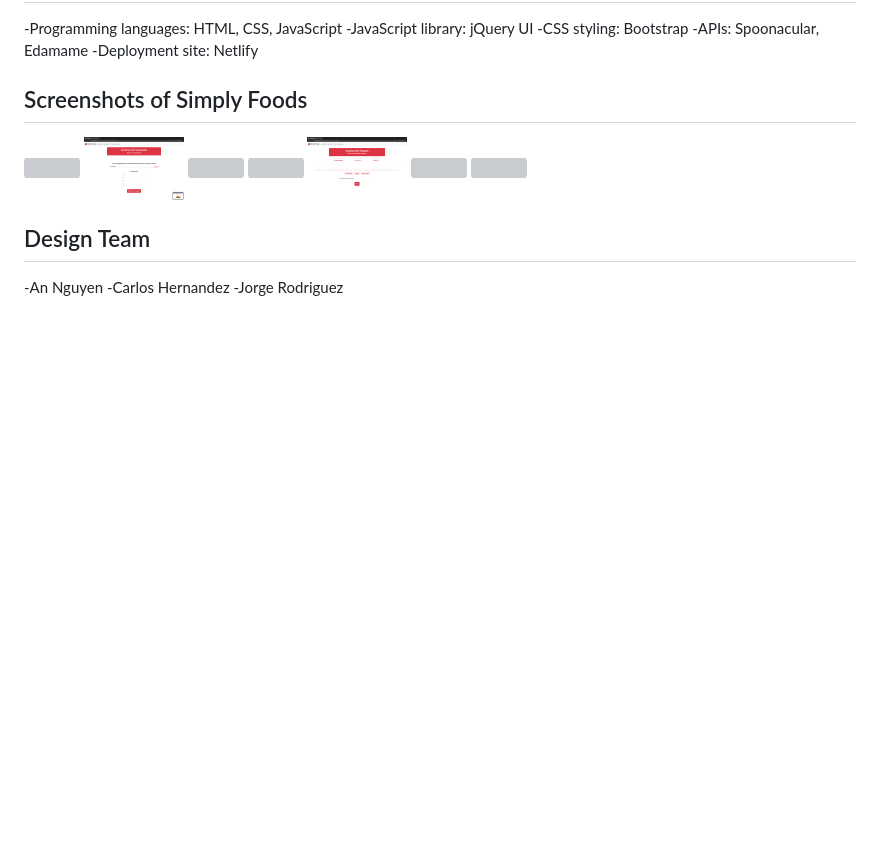
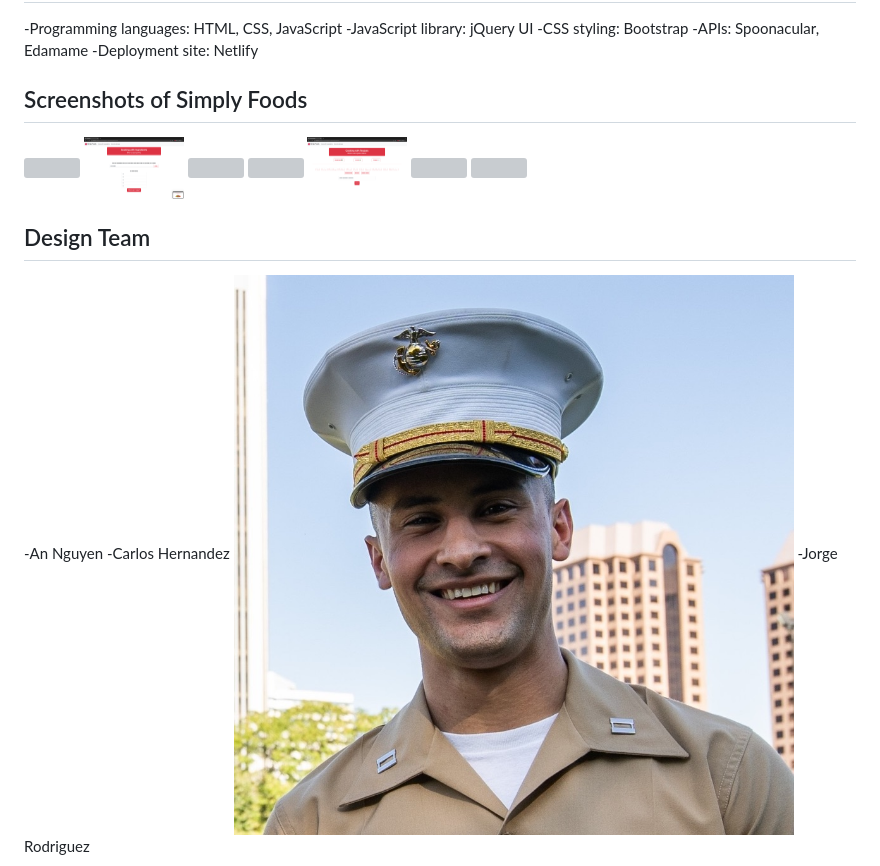
Before and after one commit to jorgerodriguez860/food-app, a Markdown page: README.md, the part around the change. Drawn GitHub-style; pictures changed too: assets/jorge.jpeg (added); blank space fills up the shorter version; grey boxes are pictures that could not be loaded.

Commit message:
added test profile photo to README

```diff
--- a/README.md
+++ b/README.md
@@ -31,4 +31,5 @@ The Cook with Recipes page prompts the user to select one category from each sec
 ## Design Team
 -An Nguyen
 -Carlos Hernandez
+<img src="./assets/jorge.jpeg">
 -Jorge Rodriguez
```
